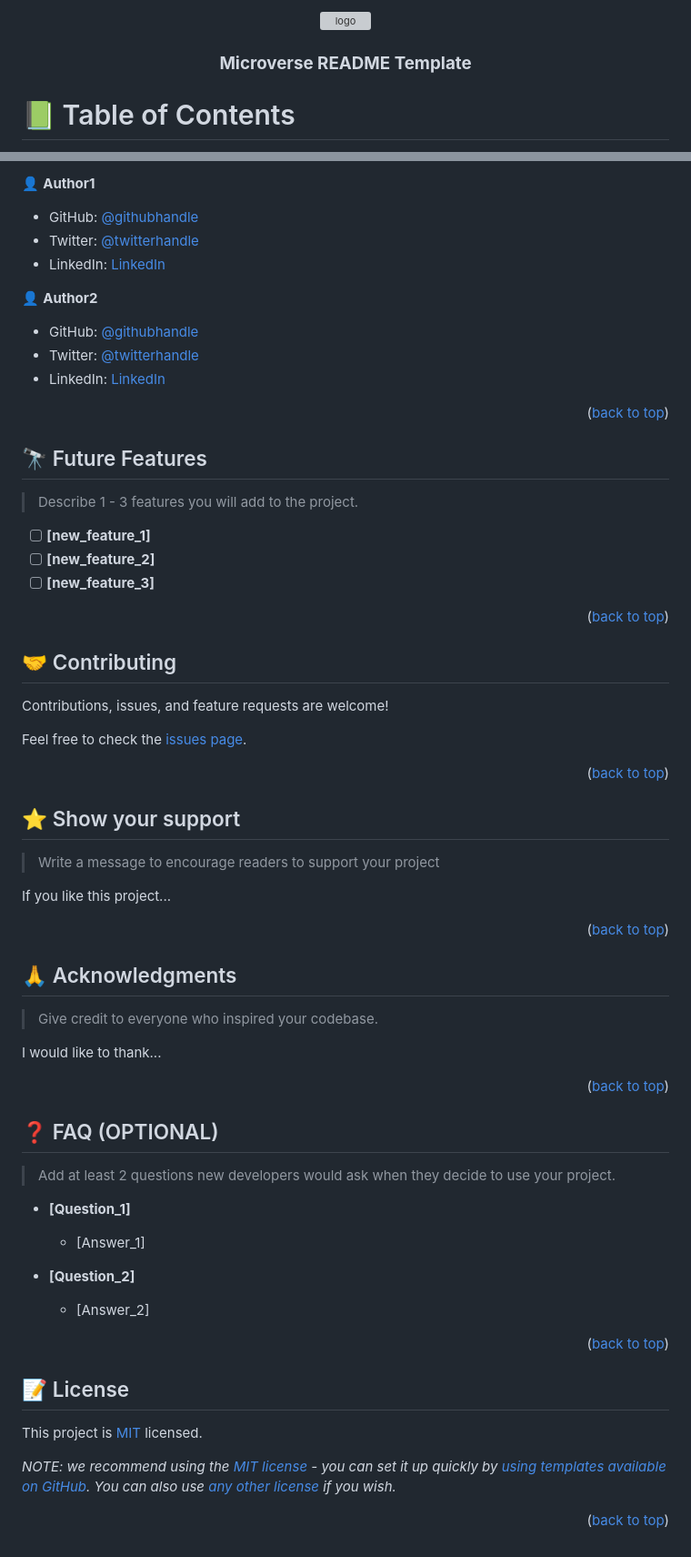
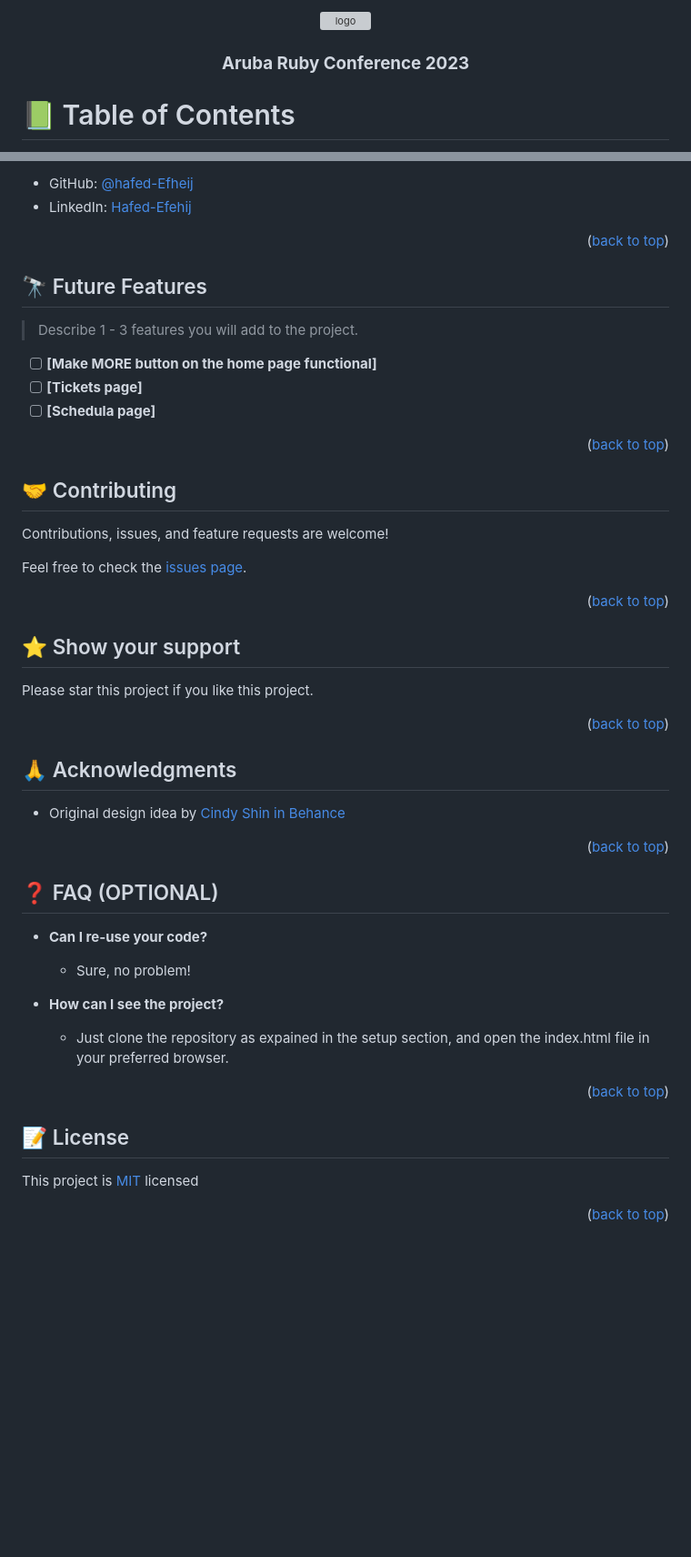
Before and after one commit to hafedEfheij/Capstone-Project-1, a Markdown page: README.md, 2 parts joined by grey strips. Shown: that part at 91% size. Drawn GitHub-style; blank space fills up the shorter version; grey boxes are pictures that could not be loaded.

```diff
--- a/README.md
+++ b/README.md
@@ -1,28 +1,3 @@
 <a name="readme-top"></a>
 
-<!--
-HOW TO USE:
-This is an example of how you may give instructions on setting up your project locally.
-
-Modify this file to match your project and remove sections that don't apply.
-
-REQUIRED SECTIONS:
-- Table of Contents
-- About the Project
-  - Built With
-  - Live Demo
-- Getting Started
-- Authors
-- Future Features
-- Contributing
-- Show your support
-- Acknowledgements
-- License
-
-OPTIONAL SECTIONS:
-- FAQ
-
-After you're finished please remove all the comments and instructions!
--->
-
 <div align="center">
@@ -31,7 +5,5 @@ After you're finished please remove all the comments and instructions!
   <br/>
-
-  <h3><b>Microverse README Template</b></h3>
-
+  <h3><b>Aruba Ruby Conference 2023</b></h3>
 </div>
 
 <!-- TABLE OF CONTENTS -->
@@ -207,15 +133,6 @@ Example:
 
-👤 **Author1**
-
-- GitHub: [@githubhandle](https://github.com/githubhandle)
-- Twitter: [@twitterhandle](https://twitter.com/twitterhandle)
-- LinkedIn: [LinkedIn](https://linkedin.com/in/linkedinhandle)
-
-👤 **Author2**
-
-- GitHub: [@githubhandle](https://github.com/githubhandle)
-- Twitter: [@twitterhandle](https://twitter.com/twitterhandle)
-- LinkedIn: [LinkedIn](https://linkedin.com/in/linkedinhandle)
+- GitHub: [@hafed-Efheij](https://github.com/Hafedefheij)
+- LinkedIn: [Hafed-Efehij](https://linkedin.com/in/hafedefheij)
 
 <p align="right">(<a href="#readme-top">back to top</a>)</p>
 
@@ -225,9 +142,9 @@ Example:
 
 > Describe 1 - 3 features you will add to the project.
 
-- [ ] **[new_feature_1]**
-- [ ] **[new_feature_2]**
-- [ ] **[new_feature_3]**
+- [ ] **[Make MORE button on the home page functional]**
+- [ ] **[Tickets page]**
+- [ ] **[Schedula page]**
 
 <p align="right">(<a href="#readme-top">back to top</a>)</p>
 
@@ -245,9 +162,7 @@ Feel free to check the [issues page](../../issues/).
 
 ## ⭐️ Show your support <a name="support"></a>
 
-> Write a message to encourage readers to support your project
-
-If you like this project...
+Please star this project if you like this project.
 
 <p align="right">(<a href="#readme-top">back to top</a>)</p>
 
@@ -255,9 +170,7 @@ If you like this project...
 
 ## 🙏 Acknowledgments <a name="acknowledgements"></a>
 
-> Give credit to everyone who inspired your codebase.
-
-I would like to thank...
+- Original design idea by [Cindy Shin in Behance](https://www.behance.net/adagio07)
 
 <p align="right">(<a href="#readme-top">back to top</a>)</p>
 
@@ -265,15 +178,13 @@ I would like to thank...
 
 ## ❓ FAQ (OPTIONAL) <a name="faq"></a>
 
-> Add at least 2 questions new developers would ask when they decide to use your project.
+- **Can I re-use your code?**
 
-- **[Question_1]**
+  - Sure, no problem!
 
-  - [Answer_1]
+- **How can I see the project?**
 
-- **[Question_2]**
-
-  - [Answer_2]
+  - Just clone the repository as expained in the setup section, and open the index.html file in your preferred browser.
 
 <p align="right">(<a href="#readme-top">back to top</a>)</p>
 
@@ -281,8 +192,6 @@ I would like to thank...
 
 ## 📝 License <a name="license"></a>
 
-This project is [MIT](./LICENSE) licensed.
-
-_NOTE: we recommend using the [MIT license](https://choosealicense.com/licenses/mit/) - you can set it up quickly by [using templates available on GitHub](https://docs.github.com/en/communities/setting-up-your-project-for-healthy-contributions/adding-a-license-to-a-repository). You can also use [any other license](https://choosealicense.com/licenses/) if you wish._
+This project is [MIT](./MIT.md) licensed
 
 <p align="right">(<a href="#readme-top">back to top</a>)</p>
```
Also changed, not shown: other parts of README.md (+35 -82 lines).
